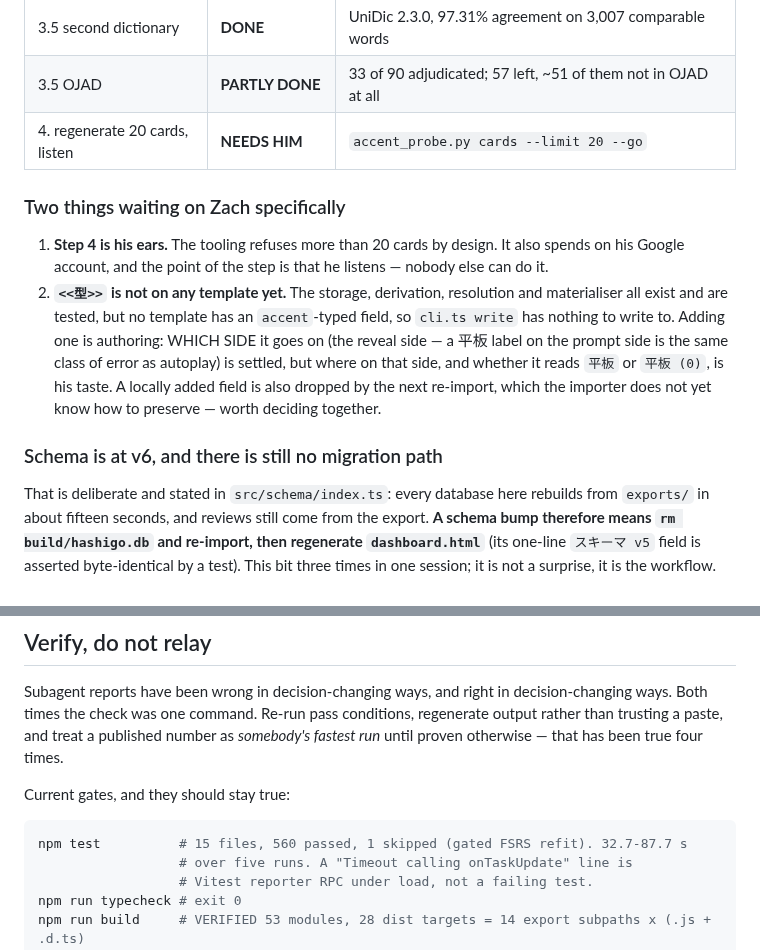
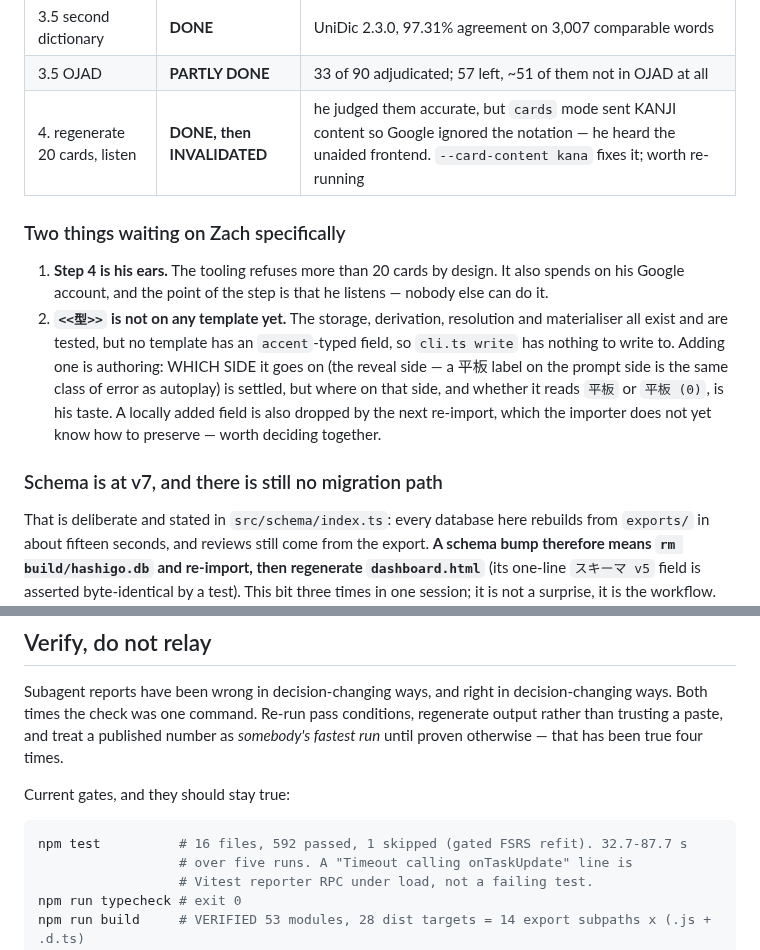
Before and after one commit to wmCmo/hashigo, a Markdown page: NEXT.md, 2 parts joined by grey strips. Rendered like a GitHub page.

Commit message:
docs: NEXT.md follows to v7 and records the invalidated listening test
Co-Authored-By: Claude Opus 5 <noreply@anthropic.com>

````diff
--- a/NEXT.md
+++ b/NEXT.md
@@ -28,7 +28,7 @@ one, and it was not needed.
 | 3.5 long-vowel test | **DONE — answered** | `ー` and `い` behave the same; no conversion needed |
 | 3.5 second dictionary | **DONE** | UniDic 2.3.0, 97.31% agreement on 3,007 comparable words |
 | 3.5 OJAD | **PARTLY DONE** | 33 of 90 adjudicated; 57 left, ~51 of them not in OJAD at all |
-| 4. regenerate 20 cards, listen | **NEEDS HIM** | `accent_probe.py cards --limit 20 --go` |
+| 4. regenerate 20 cards, listen | **DONE, then INVALIDATED** | he judged them accurate, but `cards` mode sent KANJI content so Google ignored the notation — he heard the unaided frontend. `--card-content kana` fixes it; worth re-running |
 
 ### Two things waiting on Zach specifically
 
@@ -44,7 +44,7 @@ one, and it was not needed.
    added field is also dropped by the next re-import, which the importer does not
    yet know how to preserve — worth deciding together.
 
-### Schema is at v6, and there is still no migration path
+### Schema is at v7, and there is still no migration path
 
 That is deliberate and stated in `src/schema/index.ts`: every database here
 rebuilds from `exports/` in about fifteen seconds, and reviews still come from
@@ -187,7 +187,7 @@ fastest run* until proven otherwise — that has been true four times.
 Current gates, and they should stay true:
 
 ```bash
-npm test          # 15 files, 560 passed, 1 skipped (gated FSRS refit). 32.7-87.7 s
+npm test          # 16 files, 592 passed, 1 skipped (gated FSRS refit). 32.7-87.7 s
                   # over five runs. A "Timeout calling onTaskUpdate" line is
                   # Vitest reporter RPC under load, not a failing test.
 npm run typecheck # exit 0
````
